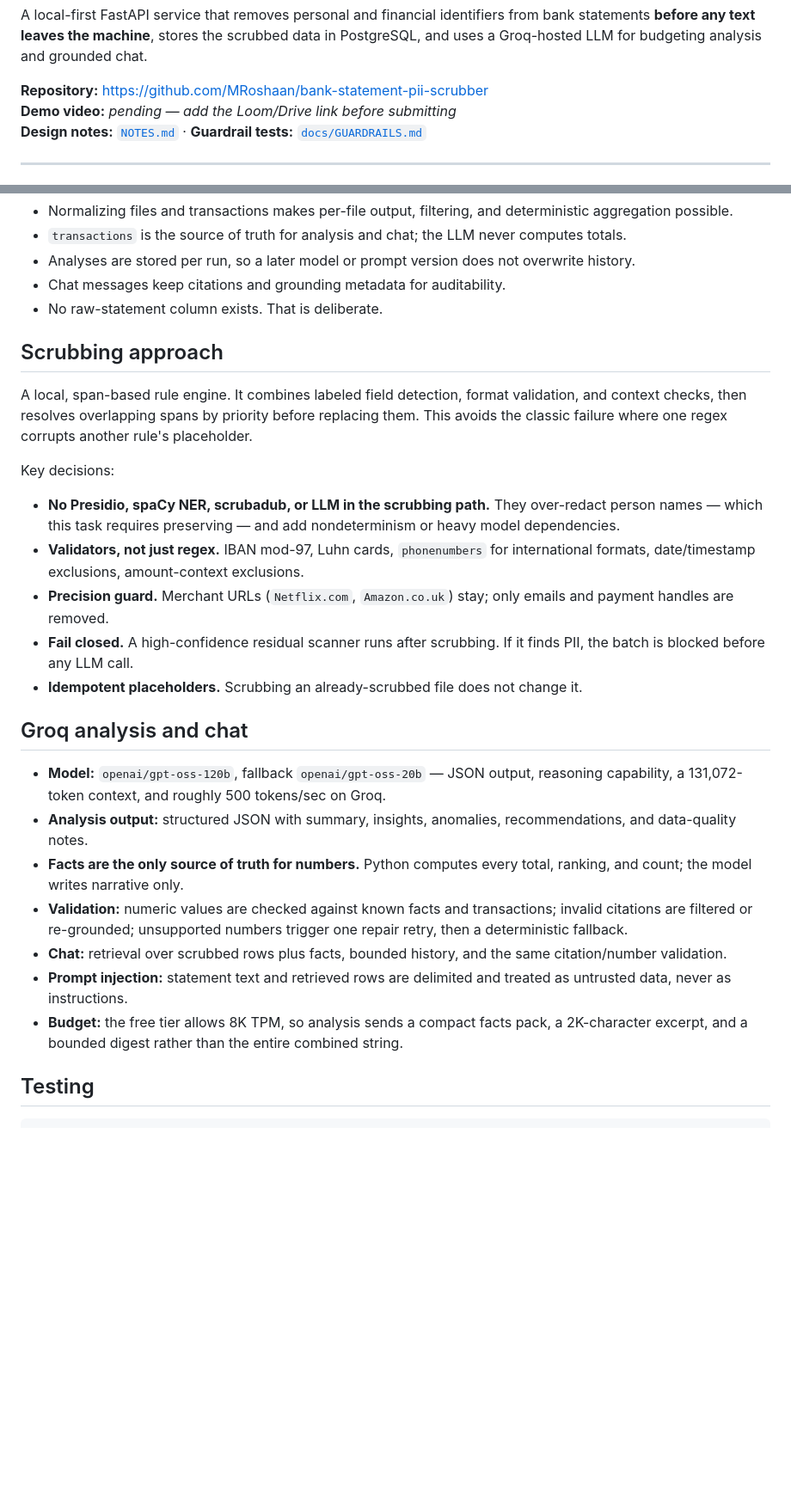
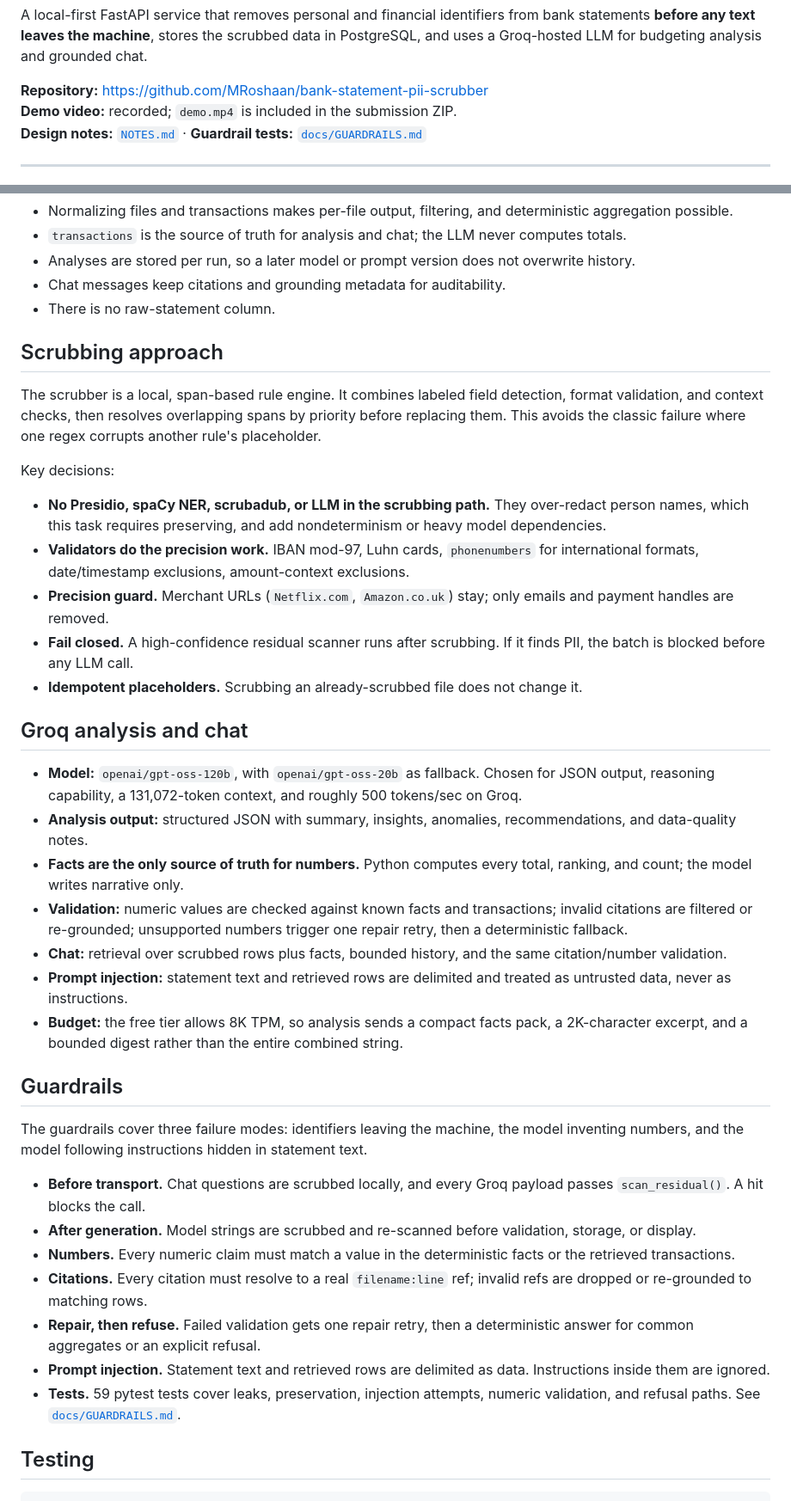
Before and after one commit to MRoshaan/bank-statement-pii-scrubber, a Markdown page: README.md, 2 parts joined by grey strips. Shown at 86% size. Rendered like a GitHub page; blank space fills up the shorter version.

Commit message:
Tighten README wording and add guardrails section

```diff
--- a/README.md
+++ b/README.md
@@ -12,7 +12,7 @@
 A local-first FastAPI service that removes personal and financial identifiers from bank statements **before any text leaves the machine**, stores the scrubbed data in PostgreSQL, and uses a Groq-hosted LLM for budgeting analysis and grounded chat.
 
 **Repository:** <https://github.com/MRoshaan/bank-statement-pii-scrubber>
-**Demo video:** _pending — add the Loom/Drive link before submitting_
+**Demo video:** recorded; `demo.mp4` is included in the submission ZIP.
 **Design notes:** [`NOTES.md`](NOTES.md) · **Guardrail tests:** [`docs/GUARDRAILS.md`](docs/GUARDRAILS.md)
 
 ---
@@ -224,29 +225,41 @@ All tables use UUID primary keys and cascade deletes. Foreign keys and lookup co
 - `transactions` is the source of truth for analysis and chat; the LLM never computes totals.
 - Analyses are stored per run, so a later model or prompt version does not overwrite history.
 - Chat messages keep citations and grounding metadata for auditability.
-- No raw-statement column exists. That is deliberate.
+- There is no raw-statement column.
 
 ## Scrubbing approach
 
-A local, span-based rule engine. It combines labeled field detection, format validation, and context checks, then resolves overlapping spans by priority before replacing them. This avoids the classic failure where one regex corrupts another rule's placeholder.
+The scrubber is a local, span-based rule engine. It combines labeled field detection, format validation, and context checks, then resolves overlapping spans by priority before replacing them. This avoids the classic failure where one regex corrupts another rule's placeholder.
 
 Key decisions:
 
-- **No Presidio, spaCy NER, scrubadub, or LLM in the scrubbing path.** They over-redact person names — which this task requires preserving — and add nondeterminism or heavy model dependencies.
-- **Validators, not just regex.** IBAN mod-97, Luhn cards, `phonenumbers` for international formats, date/timestamp exclusions, amount-context exclusions.
+- **No Presidio, spaCy NER, scrubadub, or LLM in the scrubbing path.** They over-redact person names, which this task requires preserving, and add nondeterminism or heavy model dependencies.
+- **Validators do the precision work.** IBAN mod-97, Luhn cards, `phonenumbers` for international formats, date/timestamp exclusions, amount-context exclusions.
 - **Precision guard.** Merchant URLs (`Netflix.com`, `Amazon.co.uk`) stay; only emails and payment handles are removed.
 - **Fail closed.** A high-confidence residual scanner runs after scrubbing. If it finds PII, the batch is blocked before any LLM call.
 - **Idempotent placeholders.** Scrubbing an already-scrubbed file does not change it.
 
 ## Groq analysis and chat
 
-- **Model:** `openai/gpt-oss-120b`, fallback `openai/gpt-oss-20b` — JSON output, reasoning capability, a 131,072-token context, and roughly 500 tokens/sec on Groq.
+- **Model:** `openai/gpt-oss-120b`, with `openai/gpt-oss-20b` as fallback. Chosen for JSON output, reasoning capability, a 131,072-token context, and roughly 500 tokens/sec on Groq.
 - **Analysis output:** structured JSON with summary, insights, anomalies, recommendations, and data-quality notes.
 - **Facts are the only source of truth for numbers.** Python computes every total, ranking, and count; the model writes narrative only.
 - **Validation:** numeric values are checked against known facts and transactions; invalid citations are filtered or re-grounded; unsupported numbers trigger one repair retry, then a deterministic fallback.
 - **Chat:** retrieval over scrubbed rows plus facts, bounded history, and the same citation/number validation.
 - **Prompt injection:** statement text and retrieved rows are delimited and treated as untrusted data, never as instructions.
 - **Budget:** the free tier allows 8K TPM, so analysis sends a compact facts pack, a 2K-character excerpt, and a bounded digest rather than the entire combined string.
+
+## Guardrails
+
+The guardrails cover three failure modes: identifiers leaving the machine, the model inventing numbers, and the model following instructions hidden in statement text.
+
+- **Before transport.** Chat questions are scrubbed locally, and every Groq payload passes `scan_residual()`. A hit blocks the call.
+- **After generation.** Model strings are scrubbed and re-scanned before validation, storage, or display.
+- **Numbers.** Every numeric claim must match a value in the deterministic facts or the retrieved transactions.
+- **Citations.** Every citation must resolve to a real `filename:line` ref; invalid refs are dropped or re-grounded to matching rows.
+- **Repair, then refuse.** Failed validation gets one repair retry, then a deterministic answer for common aggregates or an explicit refusal.
+- **Prompt injection.** Statement text and retrieved rows are delimited as data. Instructions inside them are ignored.
+- **Tests.** 59 pytest tests cover leaks, preservation, injection attempts, numeric validation, and refusal paths. See [`docs/GUARDRAILS.md`](docs/GUARDRAILS.md).
 
 ## Testing
 
```
Also changed, not shown: other parts of README.md (+7 -6 lines).
